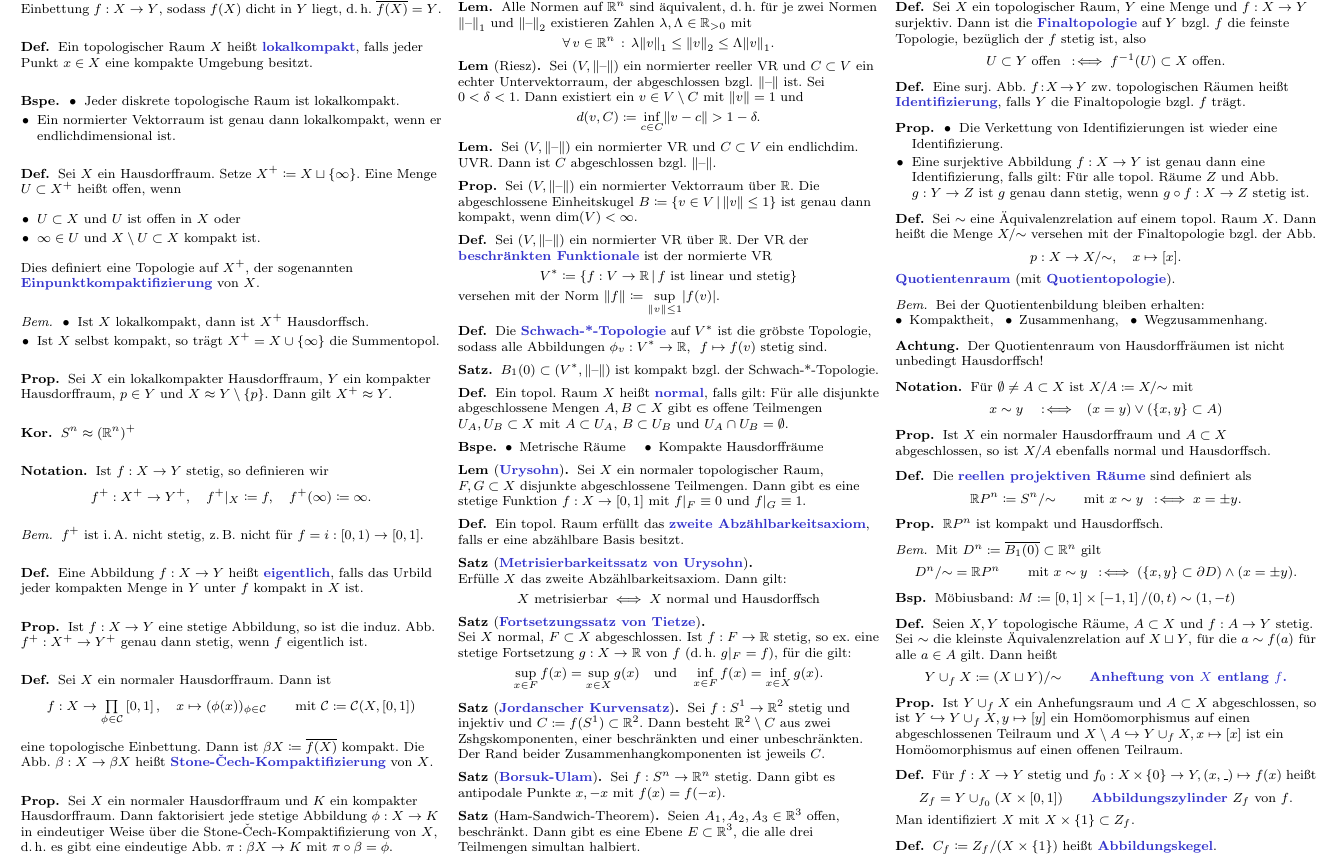
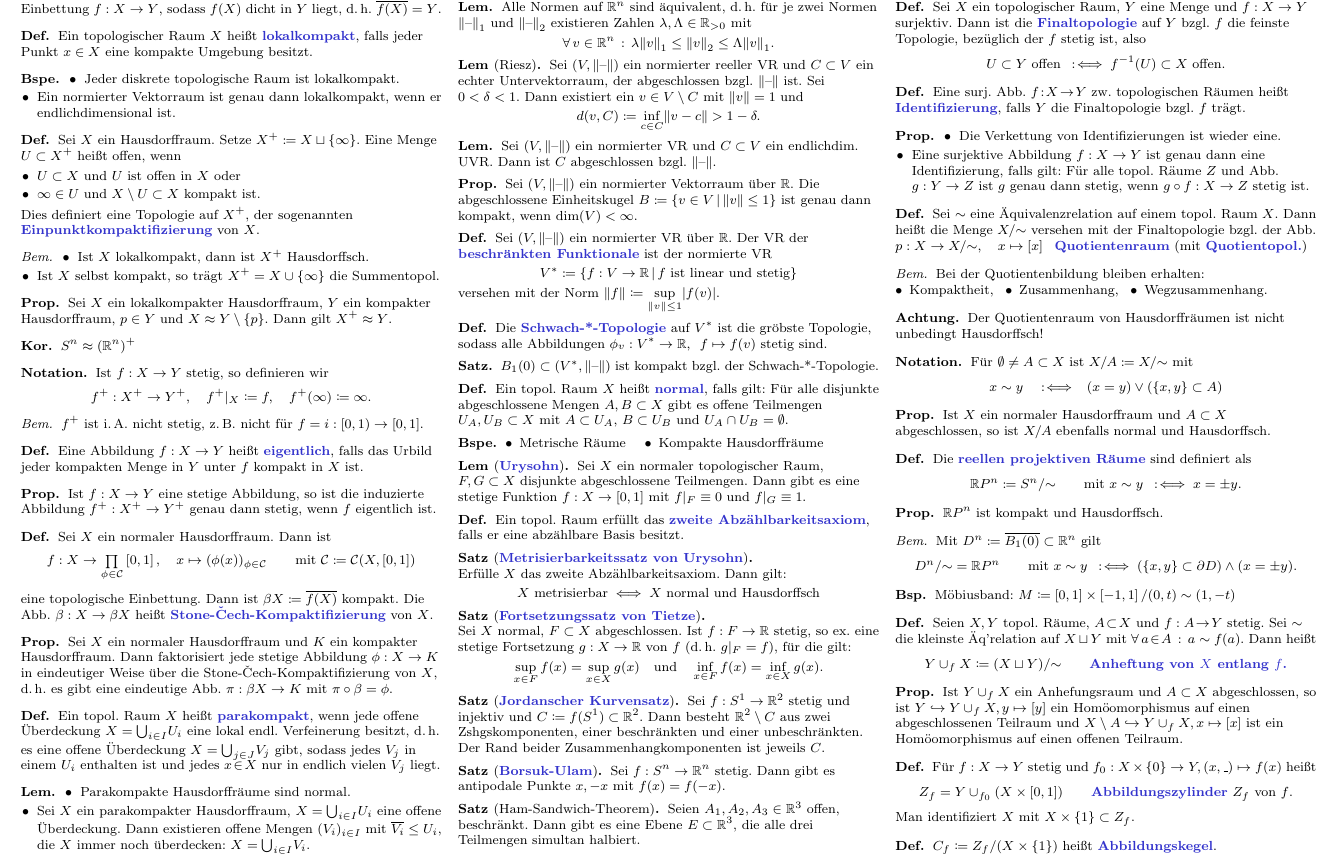
Before and after one commit to timjb/uni-spicker, a LaTeX document (topo.tex): part of page 3 of 6, cut so that both start at the same text. The pictures show the PDF file topo.pdf that the author committed with the source.

Commit message:
Topo: Parakompaktheit (für HomoAlg)

```diff
--- a/topo.tex
+++ b/topo.tex
@@ -650,7 +651,7 @@
 \end{defn}
 
 \begin{prop}
-  Ist $f : X \to Y$ eine stetige Abbildung, so ist die induz. Abb. $f^+ : X^+ \to Y^+$ genau dann stetig, wenn $f$ eigentlich ist.
+  Ist $f : X \to Y$ eine stetige Abbildung, so ist die induzierte Abbildung $f^+ : X^+ \to Y^+$ genau dann stetig, wenn $f$ eigentlich ist.
 \end{prop}
 
 % Vorlesung vom 19.5.2014
@@ -667,6 +668,19 @@
 \begin{prop}
   Sei $X$ ein normaler Hausdorffraum und $K$ ein kompakter Hausdorffraum. Dann faktorisiert jede stetige Abbildung $\phi : X \to K$ in eindeutiger Weise über die Stone-Čech-Kompaktifizierung von $X$, \dh{} es gibt eine eindeutige Abb. $\pi : \beta X \to K$ mit $\pi \circ \beta = \phi$.
 \end{prop}
+
+% Für HomoAlg: Aus HomoAlg-Übungsblatt 6, Aufgabe 6
+\begin{defn}
+  Ein topol. Raum $X$ heißt \emph{parakompakt}, wenn jede offene Überdeckung $X = {\bigcup}_{i \in I} U_i$ eine lokal endl. Verfeinerung besitzt, \dh{} es eine offene Überdeckung $X = {\bigcup}_{j \in J} V_j$ gibt, sodass jedes $V_j$ in einem $U_i$ enthalten ist und jedes $x \!\in\! X$ nur in endlich vielen $V_j$ liegt.
+\end{defn}
+
+% Für HomoAlg: Aus HomoAlg-Übungsblatt 6, Aufgabe 6
+\begin{lem}
+  \begin{itemize}
+    \item Parakompakte Hausdorffräume sind normal.
+    \item Sei $X$ ein parakompakter Hausdorffraum, $X = {\bigcup}_{i \in I} U_i$ eine offene Überdeckung. Dann existieren offene Mengen $(V_i)_{i \in I}$ mit $\clos{V_i} \leq U_i$, die $X$ immer noch überdecken: $X = {\bigcup}_{i \in I} V_i$.
+  \end{itemize}
+\end{lem}
 
 \section{Miscellanea}
 
@@ -779,15 +795,15 @@
 
 \begin{prop}
   \begin{itemize}
-    \item Die Verkettung von Identifizierungen ist wieder eine Identifizierung.
+    \item Die Verkettung von Identifizierungen ist wieder eine.
     \item Eine surjektive Abbildung $f : X  \to Y$ ist genau dann eine Identifizierung, falls gilt: Für alle topol. Räume $Z$ und Abb. $g : Y \to Z$ ist $g$ genau dann stetig, wenn $g \circ f : X \to Z$ stetig ist.
   \end{itemize}
 \end{prop}
 
 \begin{defn}
   Sei ${\sim}$ eine Äquivalenzrelation auf einem topol. Raum $X$. Dann heißt die Menge $X/{\sim}$ versehen mit der Finaltopologie bzgl. der Abb.
-  \[ p : X \to X/{\sim}, \quad x \mapsto [x]. \]
-   \emph{Quotientenraum} (mit \emph{Quotientopologie}).
+  $p : X \to X/{\sim}, \quad x \mapsto [x]$ \enspace
+  \emph{Quotientenraum} (mit \emph{Quotientopol.})
 \end{defn}
 
 \begin{bem}
@@ -835,7 +851,7 @@
 % Ausgelassen: $M \approx \R P^2 \setminus p(A)$, wobei $A \subset S^2$ eine offene Kappe um den Nordpol und $p : S^2 \to \R P^2$ ist. Begründung: $\R P^2 \setminus p(A) \approx S^1 \times \cinterval{-1}{1} / (x, t) \sim (-x, -t)$. Betrachte $\phi : \I \times \cinterval{-1}{1} \to S^1 \times \cinterval{-1}{1} / {\sim}, \quad (x, t) \mapsto (e^{i \pi x}, t)$. Die Abb. $\phi$ faktorisiert über M
 
 \begin{defn}
-  Seien $X, Y$ topologische Räume, $A \subset X$ und $f : A \to Y$ stetig. Sei ${\sim}$ die kleinste Äquivalenzrelation auf $X \sqcup Y$, für die $a \sim f(a)$ für alle $a \in A$ gilt. Dann heißt
+  Seien $X, Y$ topol. Räume, $A \!\subset\! X$ und $f : A \!\to\! Y$ stetig. Sei ${\sim}$ die kleinste Äq'relation auf $X \sqcup Y$ mit $\fa{a \!\in\! A} a \sim f(a)$. Dann heißt
   \[
     Y \cup_f X \coloneqq (X \sqcup Y) / {\sim}
     \qquad \text{\emph{Anheftung von $X$ entlang $f$.}}
```
Also changed, not shown: topo.pdf, topo.tex (3 more changed lines).
